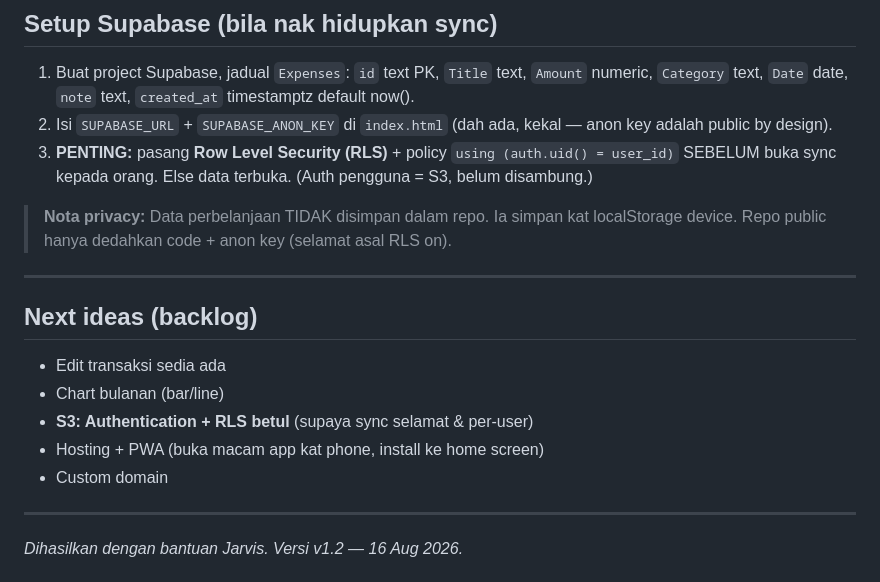
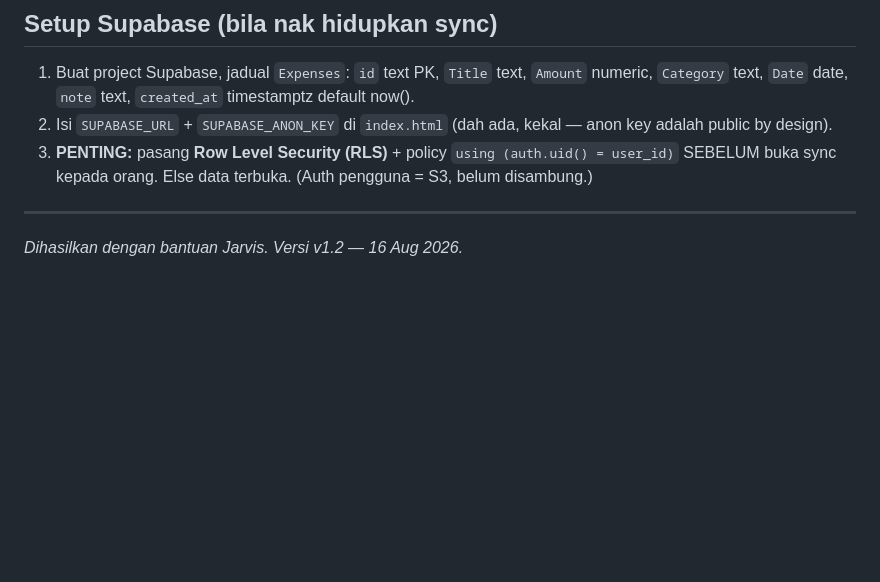
Before and after one commit to HaikallRM-dev/Financia_expenses_Tracker-V1, a Markdown page: README.md, the part around one of its changes. Drawn GitHub-style; blank space fills up the shorter version.

```diff
--- a/README.md
+++ b/README.md
@@ -95,18 +95,6 @@ yang telah siap setakat ini:
    `using (auth.uid() = user_id)` SEBELUM buka sync kepada orang.
    Else data terbuka. (Auth pengguna = S3, belum disambung.)
 
-> **Nota privacy:** Data perbelanjaan TIDAK disimpan dalam repo. Ia simpan
-> kat localStorage device. Repo public hanya dedahkan code + anon key
-> (selamat asal RLS on).
-
----
-
-## Next ideas (backlog)
-- Edit transaksi sedia ada
-- Chart bulanan (bar/line)
-- **S3: Authentication + RLS betul** (supaya sync selamat & per-user)
-- Hosting + PWA (buka macam app kat phone, install ke home screen)
-- Custom domain
 
 ---
 
```
Also changed, not shown: other parts of README.md (+3 -0 lines).
